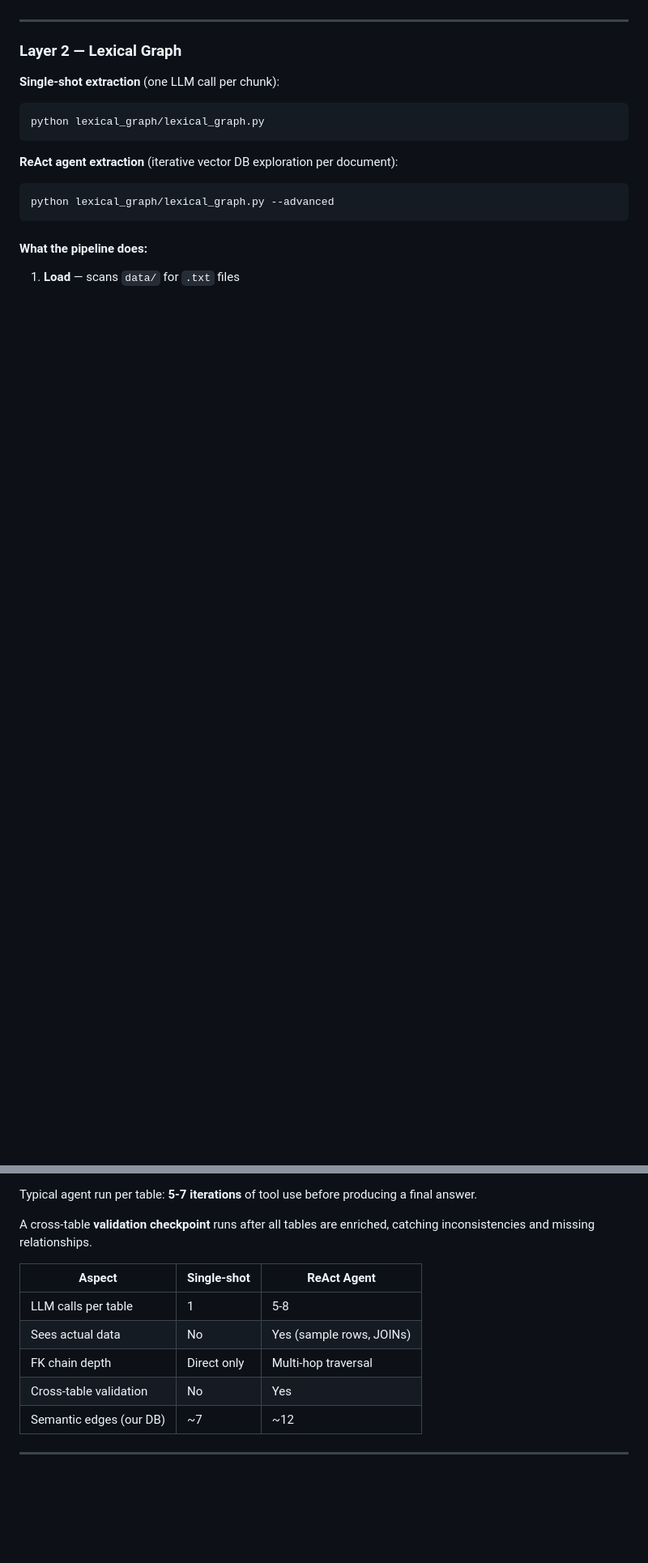
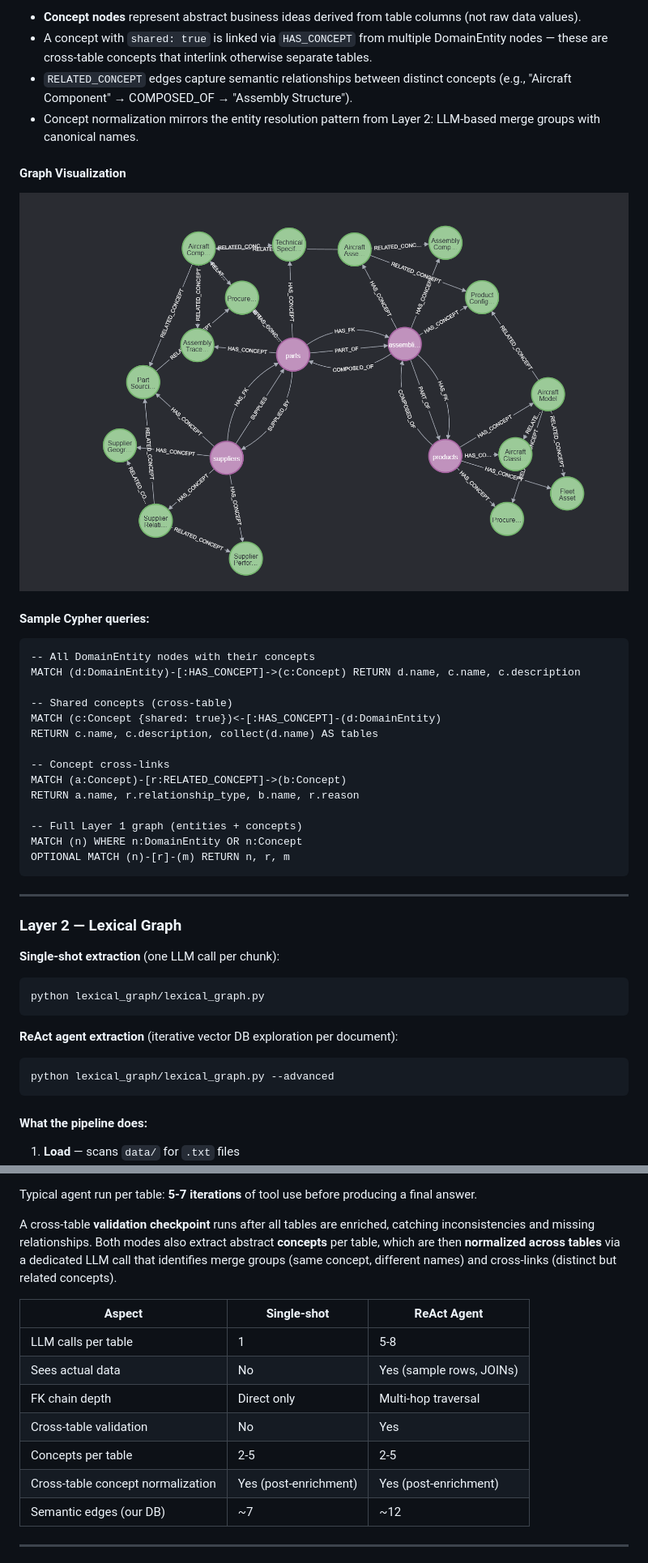
Before and after one commit to abpatramsft/kg-ontology-builder, a Markdown page: README.md, 2 parts joined by grey strips. Shown at 81% size. Drawn GitHub-style; pictures changed too: docs/assets/domain_graph.png (added); blank space fills up the shorter version.

Commit message:
feat:improve domain graph

````diff
--- a/README.md
+++ b/README.md
@@ -163,3 +181,30 @@ python domain_graph/enrich_advanced.py
+- **Concept nodes** represent abstract business ideas derived from table columns (not raw data values).
+- A concept with `shared: true` is linked via `HAS_CONCEPT` from multiple DomainEntity nodes — these are cross-table concepts that interlink otherwise separate tables.
+- `RELATED_CONCEPT` edges capture semantic relationships between distinct concepts (e.g., "Aircraft Component" → COMPOSED_OF → "Assembly Structure").
+- Concept normalization mirrors the entity resolution pattern from Layer 2: LLM-based merge groups with canonical names.
+
+#### Graph Visualization
+
+![Domain Graph](docs/assets/domain_graph.png)
+
+#### Sample Cypher queries:
+
+```cypher
+-- All DomainEntity nodes with their concepts
+MATCH (d:DomainEntity)-[:HAS_CONCEPT]->(c:Concept) RETURN d.name, c.name, c.description
+
+-- Shared concepts (cross-table)
+MATCH (c:Concept {shared: true})<-[:HAS_CONCEPT]-(d:DomainEntity)
+RETURN c.name, c.description, collect(d.name) AS tables
+
+-- Concept cross-links
+MATCH (a:Concept)-[r:RELATED_CONCEPT]->(b:Concept)
+RETURN a.name, r.relationship_type, b.name, r.reason
+
+-- Full Layer 1 graph (entities + concepts)
+MATCH (n) WHERE n:DomainEntity OR n:Concept
+OPTIONAL MATCH (n)-[r]-(m) RETURN n, r, m
+```
 
 ---
 
@@ -330,7 +383,7 @@ The agent has a single tool — `SQLDBQueryTool` — with 6 actions:
 
 Typical agent run per table: **5-7 iterations** of tool use before producing a final answer.
 
-A cross-table **validation checkpoint** runs after all tables are enriched, catching inconsistencies and missing relationships.
+A cross-table **validation checkpoint** runs after all tables are enriched, catching inconsistencies and missing relationships. Both modes also extract abstract **concepts** per table, which are then **normalized across tables** via a dedicated LLM call that identifies merge groups (same concept, different names) and cross-links (distinct but related concepts).
 
 | Aspect | Single-shot | ReAct Agent |
 |---|---|---|
@@ -338,6 +391,8 @@ A cross-table **validation checkpoint** runs after all tables are enriched, catc
 | Sees actual data | No | Yes (sample rows, JOINs) |
 | FK chain depth | Direct only | Multi-hop traversal |
 | Cross-table validation | No | Yes |
+| Concepts per table | 2-5 | 2-5 |
+| Cross-table concept normalization | Yes (post-enrichment) | Yes (post-enrichment) |
 | Semantic edges (our DB) | ~7 | ~12 |
 
 ---
````
Also changed, not shown: other parts of README.md (+52 -11 lines), docs/assets/lexical_graph.png (added), docs/assets/unified_subject_graph.png (added), 5 other files.
